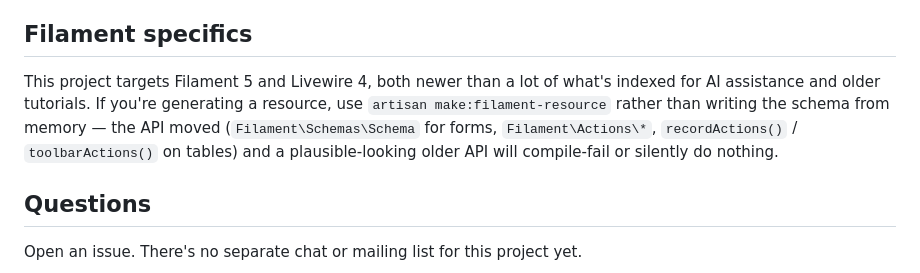
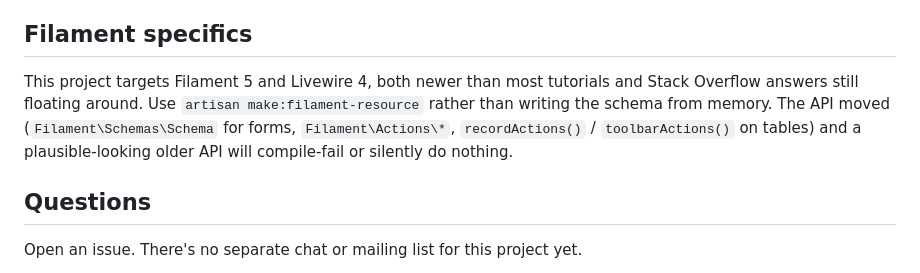
Before and after one commit to imranstein/dukaflow, a Markdown page: CONTRIBUTING.md, the part around the change. Rendered like a GitHub page.

```diff
--- a/CONTRIBUTING.md
+++ b/CONTRIBUTING.md
@@ -39,7 +39,7 @@ Describe what changed and why, not just what. If the change touches a module bou
 
 ## Filament specifics
 
-This project targets Filament 5 and Livewire 4, both newer than a lot of what's indexed for AI assistance and older tutorials. If you're generating a resource, use `artisan make:filament-resource` rather than writing the schema from memory — the API moved (`Filament\Schemas\Schema` for forms, `Filament\Actions\*`, `recordActions()` / `toolbarActions()` on tables) and a plausible-looking older API will compile-fail or silently do nothing.
+This project targets Filament 5 and Livewire 4, both newer than most tutorials and Stack Overflow answers still floating around. Use `artisan make:filament-resource` rather than writing the schema from memory. The API moved (`Filament\Schemas\Schema` for forms, `Filament\Actions\*`, `recordActions()` / `toolbarActions()` on tables) and a plausible-looking older API will compile-fail or silently do nothing.
 
 ## Questions
 
```
Also changed, not shown: README.md (+10 -10 lines), docker/README.md (+6 -12 lines).
